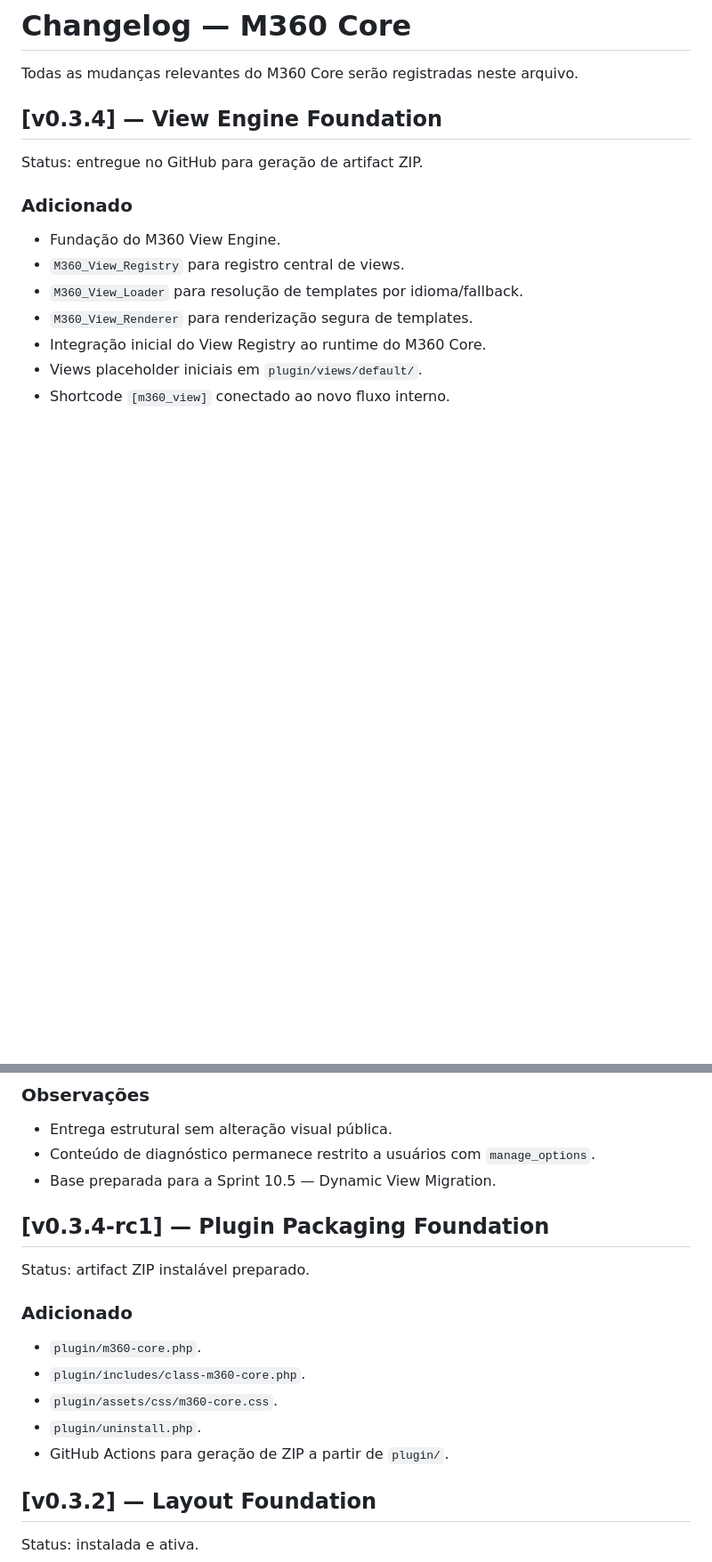
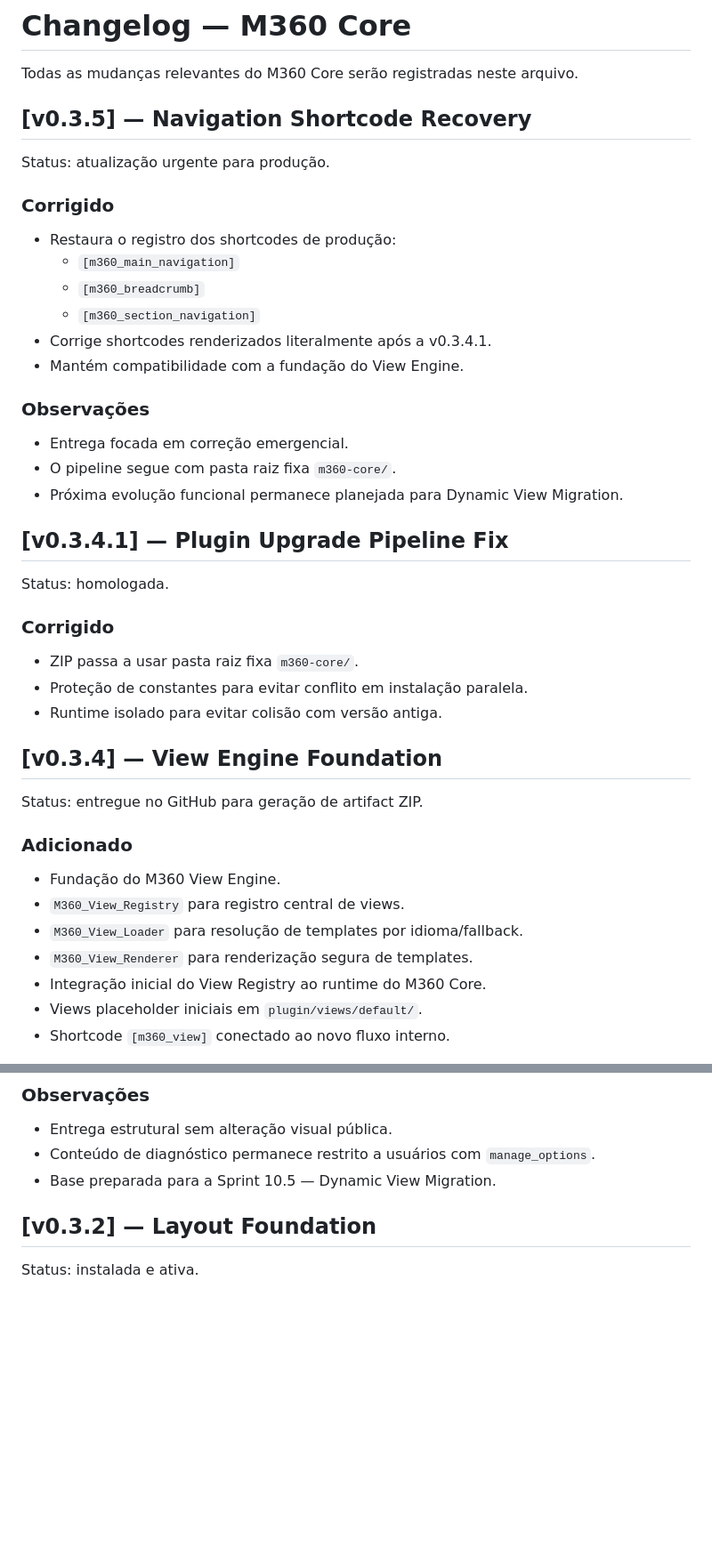
Before and after one commit to ppiressolucoes/M360-Core, a Markdown page: CHANGELOG.md, 2 parts joined by grey strips. Shown at 89% size. GitHub-like rendering; blank space fills up the shorter version.

Commit message:
docs: update changelog for 0.3.5 shortcode recovery

```diff
--- a/CHANGELOG.md
+++ b/CHANGELOG.md
@@ -1,6 +1,35 @@
 # Changelog — M360 Core
 
 Todas as mudanças relevantes do M360 Core serão registradas neste arquivo.
+
+## [v0.3.5] — Navigation Shortcode Recovery
+
+Status: atualização urgente para produção.
+
+### Corrigido
+
+- Restaura o registro dos shortcodes de produção:
+  - `[m360_main_navigation]`
+  - `[m360_breadcrumb]`
+  - `[m360_section_navigation]`
+- Corrige shortcodes renderizados literalmente após a v0.3.4.1.
+- Mantém compatibilidade com a fundação do View Engine.
+
+### Observações
+
+- Entrega focada em correção emergencial.
+- O pipeline segue com pasta raiz fixa `m360-core/`.
+- Próxima evolução funcional permanece planejada para Dynamic View Migration.
+
+## [v0.3.4.1] — Plugin Upgrade Pipeline Fix
+
+Status: homologada.
+
+### Corrigido
+
+- ZIP passa a usar pasta raiz fixa `m360-core/`.
+- Proteção de constantes para evitar conflito em instalação paralela.
+- Runtime isolado para evitar colisão com versão antiga.
 
 ## [v0.3.4] — View Engine Foundation
 
@@ -21,18 +50,6 @@ Status: entregue no GitHub para geração de artifact ZIP.
 - Entrega estrutural sem alteração visual pública.
 - Conteúdo de diagnóstico permanece restrito a usuários com `manage_options`.
 - Base preparada para a Sprint 10.5 — Dynamic View Migration.
-
-## [v0.3.4-rc1] — Plugin Packaging Foundation
-
-Status: artifact ZIP instalável preparado.
-
-### Adicionado
-
-- `plugin/m360-core.php`.
-- `plugin/includes/class-m360-core.php`.
-- `plugin/assets/css/m360-core.css`.
-- `plugin/uninstall.php`.
-- GitHub Actions para geração de ZIP a partir de `plugin/`.
 
 ## [v0.3.2] — Layout Foundation
 
```
